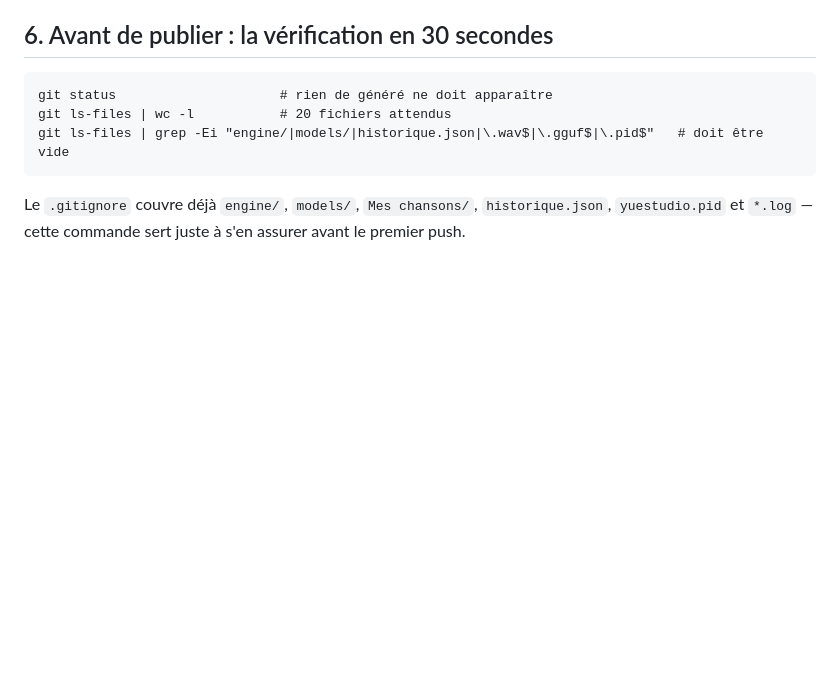
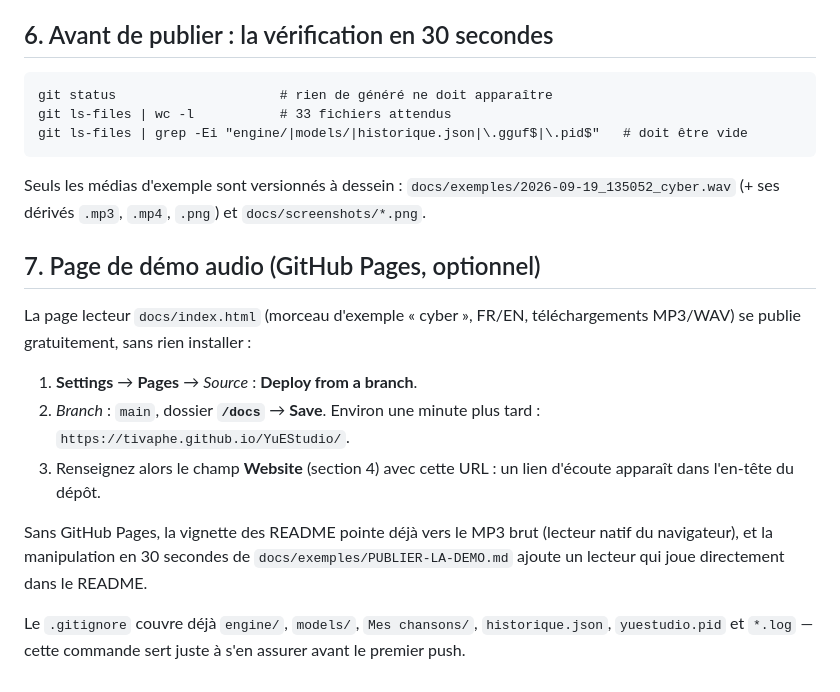
Before and after one commit to Tivaphe/YuEStudio, a Markdown page: .github-settings.md, the part around the change. Rendered like a GitHub page; blank space fills up the shorter version.

````diff
--- a/.github-settings.md
+++ b/.github-settings.md
@@ -114,9 +114,27 @@ dans le cloud. `windows-app` / `python` / `no-dependencies` / `french` qualifien
 
 ```
 git status                     # rien de généré ne doit apparaître
-git ls-files | wc -l           # 20 fichiers attendus
-git ls-files | grep -Ei "engine/|models/|historique.json|\.wav$|\.gguf$|\.pid$"   # doit être vide
+git ls-files | wc -l           # 33 fichiers attendus
+git ls-files | grep -Ei "engine/|models/|historique.json|\.gguf$|\.pid$"   # doit être vide
 ```
+
+Seuls les médias d'exemple sont versionnés à dessein : `docs/exemples/2026-09-19_135052_cyber.wav`
+(+ ses dérivés `.mp3`, `.mp4`, `.png`) et `docs/screenshots/*.png`.
+
+## 7. Page de démo audio (GitHub Pages, optionnel)
+
+La page lecteur `docs/index.html` (morceau d'exemple « cyber », FR/EN, téléchargements MP3/WAV)
+se publie gratuitement, sans rien installer :
+
+1. **Settings** → **Pages** → *Source* : **Deploy from a branch**.
+2. *Branch* : `main`, dossier **`/docs`** → **Save**. Environ une minute plus tard :
+   `https://tivaphe.github.io/YuEStudio/`.
+3. Renseignez alors le champ **Website** (section 4) avec cette URL : un lien d'écoute
+   apparaît dans l'en-tête du dépôt.
+
+Sans GitHub Pages, la vignette des README pointe déjà vers le MP3 brut (lecteur natif du
+navigateur), et la manipulation en 30 secondes de `docs/exemples/PUBLIER-LA-DEMO.md` ajoute un
+lecteur qui joue directement dans le README.
 
 Le `.gitignore` couvre déjà `engine/`, `models/`, `Mes chansons/`, `historique.json`,
 `yuestudio.pid` et `*.log` — cette commande sert juste à s'en assurer avant le premier push.
````
Also changed, not shown: README.en.md (+22 -3 lines), README.md (+24 -5 lines), docs/exemples/PUBLIER-LA-DEMO.md (added, +89 -0 lines), docs/exemples/cyber-cover.png (added), 4 other files.
